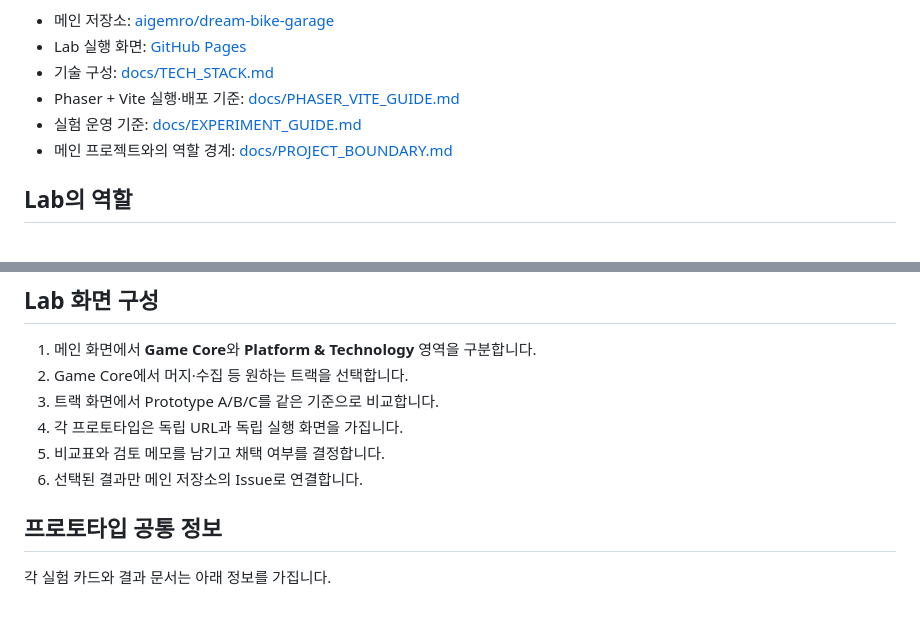
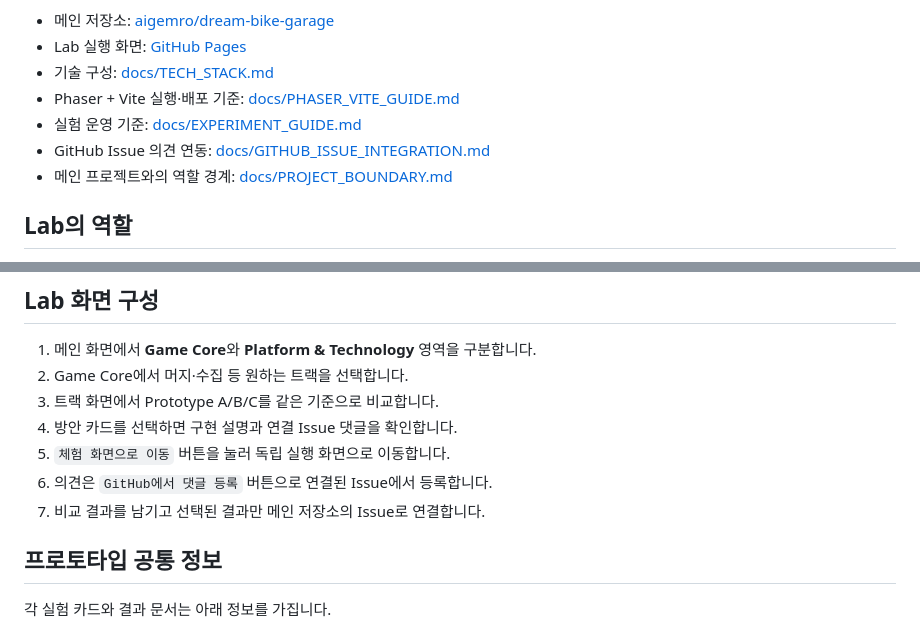
Before and after one commit to aigemro/dream-bike-garage-lab, a Markdown page: README.md, 2 parts joined by grey strips. Rendered like a GitHub page.

Commit message:
docs: document issue comment workflow

```diff
--- a/README.md
+++ b/README.md
@@ -9,6 +9,7 @@
 - 기술 구성: [docs/TECH_STACK.md](docs/TECH_STACK.md)
 - Phaser + Vite 실행·배포 기준: [docs/PHASER_VITE_GUIDE.md](docs/PHASER_VITE_GUIDE.md)
 - 실험 운영 기준: [docs/EXPERIMENT_GUIDE.md](docs/EXPERIMENT_GUIDE.md)
+- GitHub Issue 의견 연동: [docs/GITHUB_ISSUE_INTEGRATION.md](docs/GITHUB_ISSUE_INTEGRATION.md)
 - 메인 프로젝트와의 역할 경계: [docs/PROJECT_BOUNDARY.md](docs/PROJECT_BOUNDARY.md)
 
 ## Lab의 역할
@@ -58,9 +59,10 @@ Lab은 기능 하나를 완성하는 저장소가 아니라, 같은 게임 코
 1. 메인 화면에서 **Game Core**와 **Platform & Technology** 영역을 구분합니다.
 2. Game Core에서 머지·수집 등 원하는 트랙을 선택합니다.
 3. 트랙 화면에서 Prototype A/B/C를 같은 기준으로 비교합니다.
-4. 각 프로토타입은 독립 URL과 독립 실행 화면을 가집니다.
-5. 비교표와 검토 메모를 남기고 채택 여부를 결정합니다.
-6. 선택된 결과만 메인 저장소의 Issue로 연결합니다.
+4. 방안 카드를 선택하면 구현 설명과 연결 Issue 댓글을 확인합니다.
+5. `체험 화면으로 이동` 버튼을 눌러 독립 실행 화면으로 이동합니다.
+6. 의견은 `GitHub에서 댓글 등록` 버튼으로 연결된 Issue에서 등록합니다.
+7. 비교 결과를 남기고 선택된 결과만 메인 저장소의 Issue로 연결합니다.
 
 ## 프로토타입 공통 정보
 
```
